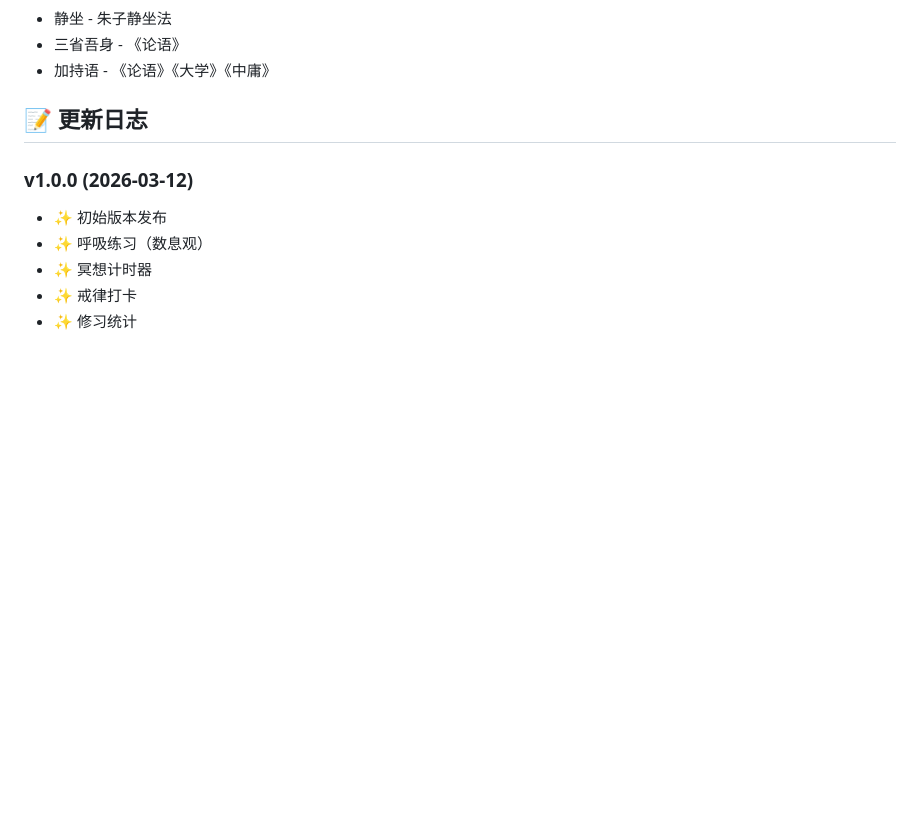
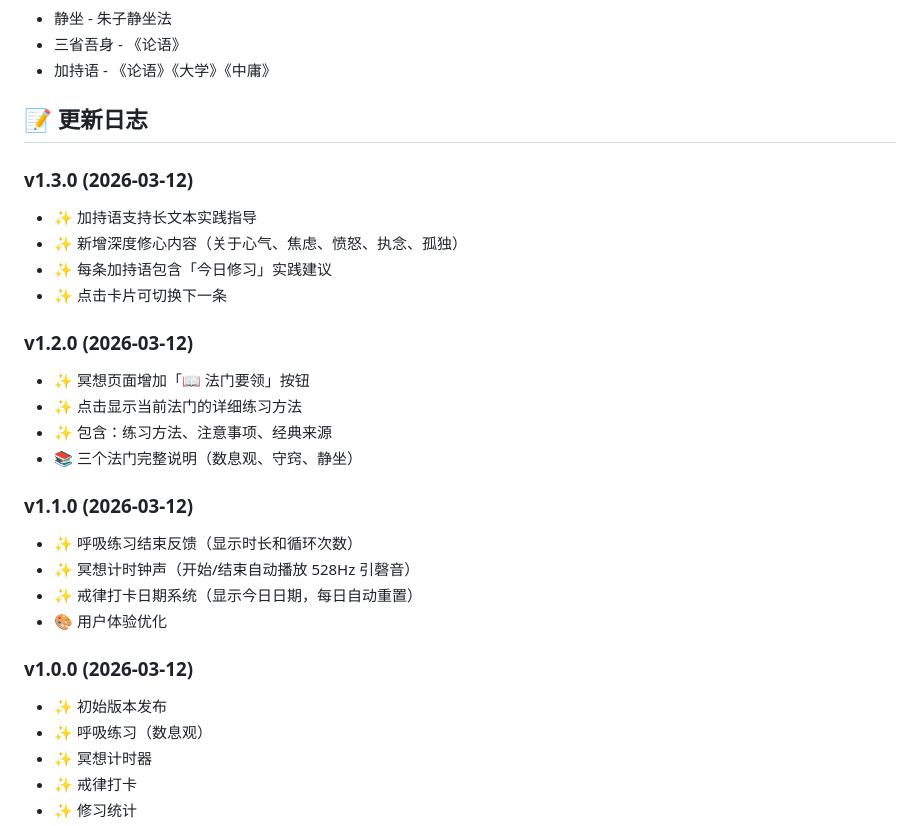
Before and after one commit to zhangfuwen/xiuxin-app, a Markdown page: README.md, the part around the change. Drawn GitHub-style; blank space fills up the shorter version.

Commit message:
docs: 更新 README 版本历史
📝 更新内容:
- 添加 v1.1.0 - v1.3.0 详细更新日志
- 记录核心功能迭代历程
- 突出用户体验改进

```diff
--- a/README.md
+++ b/README.md
@@ -123,6 +123,24 @@ xiuxin-app/
 
 ## 📝 更新日志
 
+### v1.3.0 (2026-03-12)
+- ✨ 加持语支持长文本实践指导
+- ✨ 新增深度修心内容（关于心气、焦虑、愤怒、执念、孤独）
+- ✨ 每条加持语包含「今日修习」实践建议
+- ✨ 点击卡片可切换下一条
+
+### v1.2.0 (2026-03-12)
+- ✨ 冥想页面增加「📖 法门要领」按钮
+- ✨ 点击显示当前法门的详细练习方法
+- ✨ 包含：练习方法、注意事项、经典来源
+- 📚 三个法门完整说明（数息观、守窍、静坐）
+
+### v1.1.0 (2026-03-12)
+- ✨ 呼吸练习结束反馈（显示时长和循环次数）
+- ✨ 冥想计时钟声（开始/结束自动播放 528Hz 引磬音）
+- ✨ 戒律打卡日期系统（显示今日日期，每日自动重置）
+- 🎨 用户体验优化
+
 ### v1.0.0 (2026-03-12)
 - ✨ 初始版本发布
 - ✨ 呼吸练习（数息观）
```
